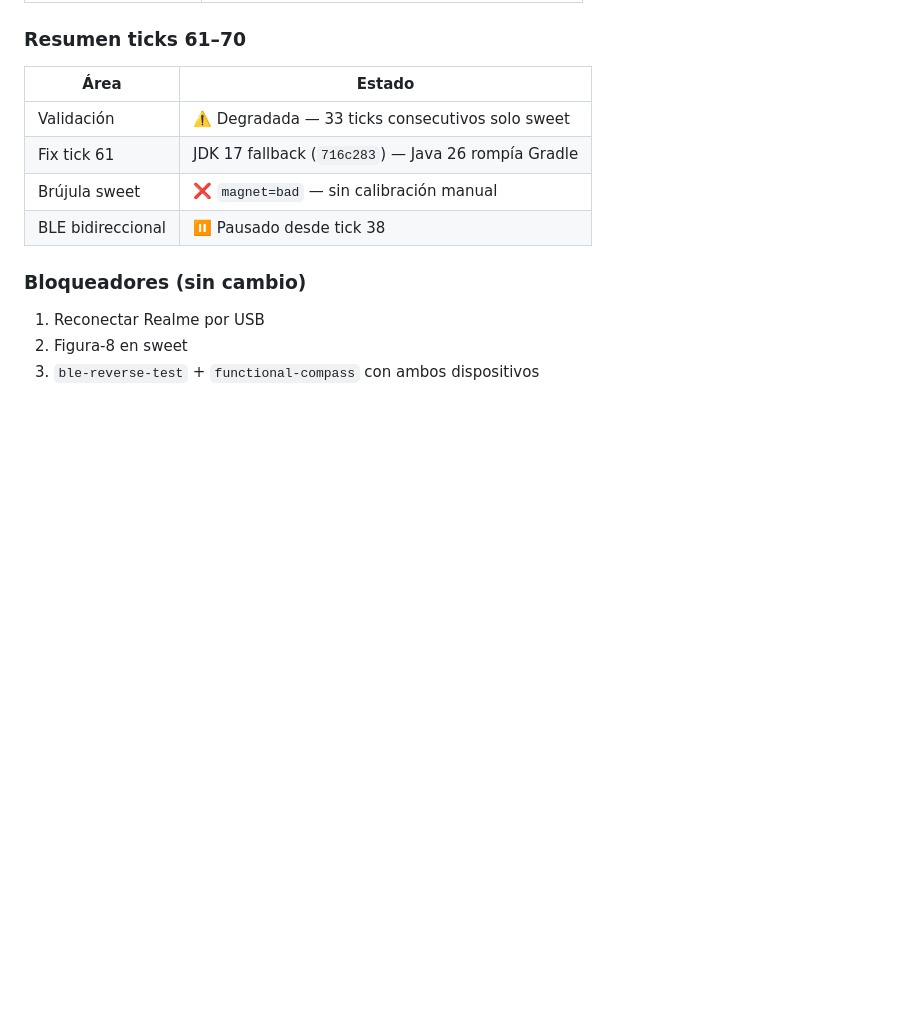
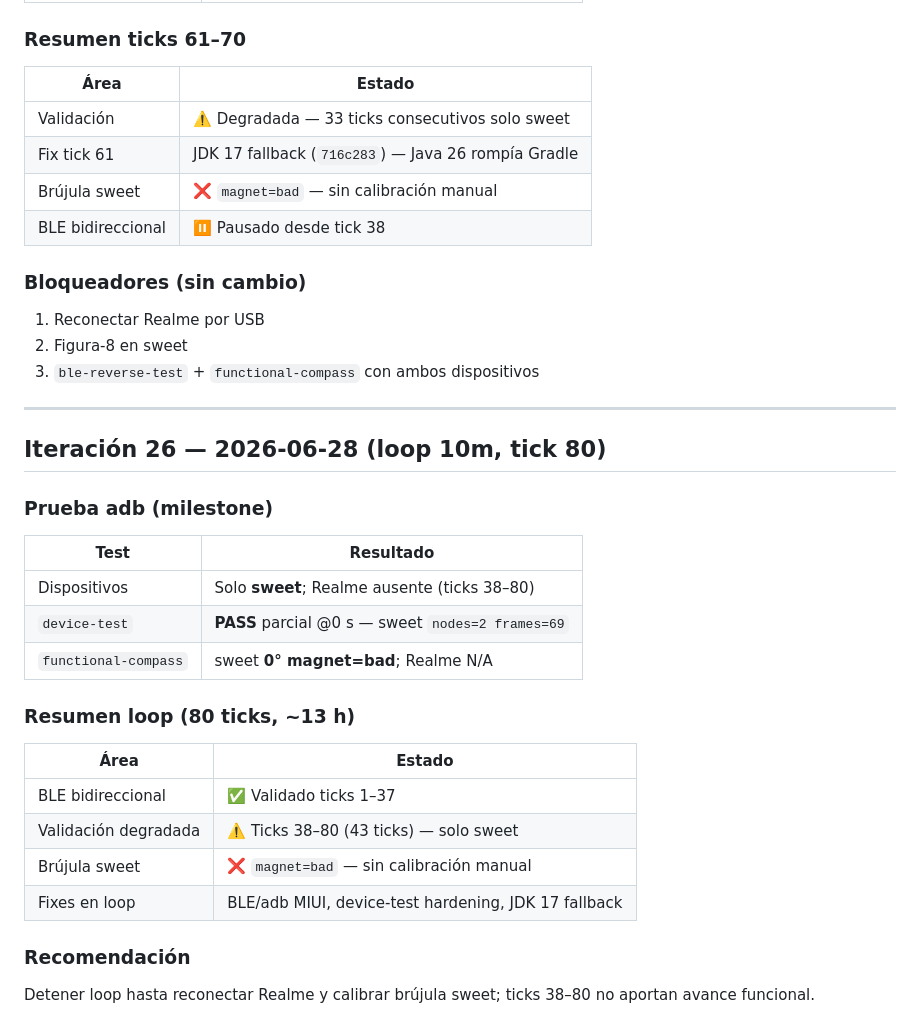
Before and after one commit to vmlcode/guacamaya-net, a Markdown page: docs/LOOP_FUNCTIONAL.md, the part around the change. GitHub-like rendering; blank space fills up the shorter version.

Commit message:
docs(loop): tick 80 milestone — recommend pausing degraded loop
Document 80-tick summary and 43 consecutive sweet-only validation ticks.

Co-authored-by: Cursor <cursoragent@cursor.com>

```diff
--- a/docs/LOOP_FUNCTIONAL.md
+++ b/docs/LOOP_FUNCTIONAL.md
@@ -592,3 +592,25 @@ Loop continúa en modo vigilancia; sin avance posible sin intervención manual (
 1. Reconectar Realme por USB
 2. Figura-8 en sweet
 3. `ble-reverse-test` + `functional-compass` con ambos dispositivos
+
+---
+
+## Iteración 26 — 2026-06-28 (loop 10m, tick 80)
+
+### Prueba adb (milestone)
+| Test | Resultado |
+|------|-----------|
+| Dispositivos | Solo **sweet**; Realme ausente (ticks 38–80) |
+| `device-test` | **PASS** parcial @0 s — sweet `nodes=2 frames=69` |
+| `functional-compass` | sweet **0° magnet=bad**; Realme N/A |
+
+### Resumen loop (80 ticks, ~13 h)
+| Área | Estado |
+|------|--------|
+| BLE bidireccional | ✅ Validado ticks 1–37 |
+| Validación degradada | ⚠️ Ticks 38–80 (43 ticks) — solo sweet |
+| Brújula sweet | ❌ `magnet=bad` — sin calibración manual |
+| Fixes en loop | BLE/adb MIUI, device-test hardening, JDK 17 fallback |
+
+### Recomendación
+Detener loop hasta reconectar Realme y calibrar brújula sweet; ticks 38–80 no aportan avance funcional.
```
